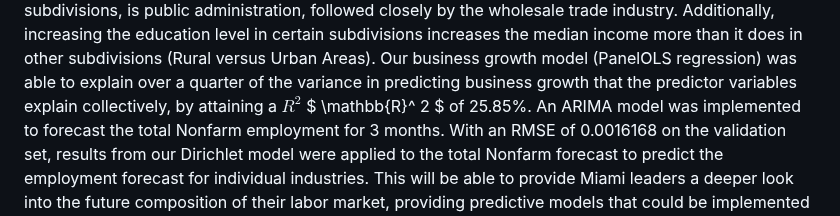
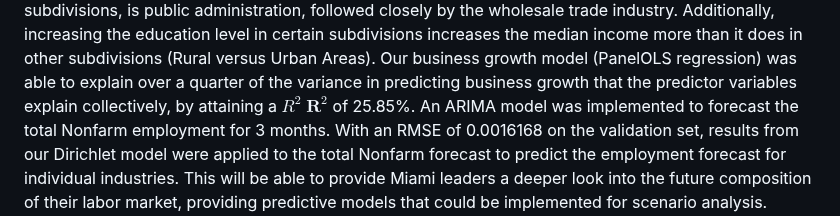
Before and after one commit to aclink88/miamiEconRecovery, a Markdown page: README.md, the part around the change. Rendered like a GitHub page.

```diff
--- a/README.md
+++ b/README.md
@@ -24,7 +24,7 @@ in certain subdivisions increases the median income more than it does in
 other subdivisions (Rural versus Urban Areas). Our business growth model
 (PanelOLS regression) was able to explain over a quarter of the variance
 in predicting business growth that the predictor variables explain
-collectively, by attaining a $R^2$ $ \mathbb{R}^ 2 $ of 25.85%. An ARIMA model was
+collectively, by attaining a $R^2$ $\mathbf{R}^2$ of 25.85%. An ARIMA model was
 implemented to forecast the total Nonfarm employment for 3 months. With
 an RMSE of 0.0016168 on the validation set, results from our Dirichlet
 model were applied to the total Nonfarm forecast to predict the
```
